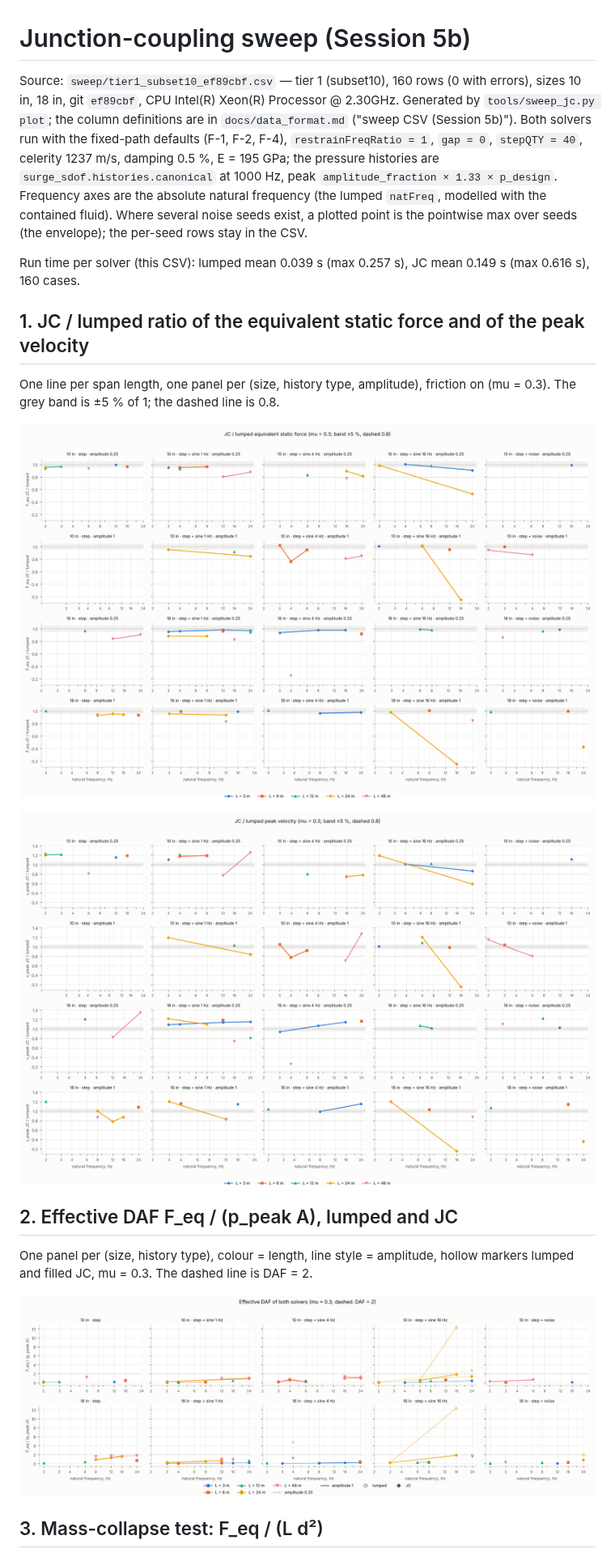
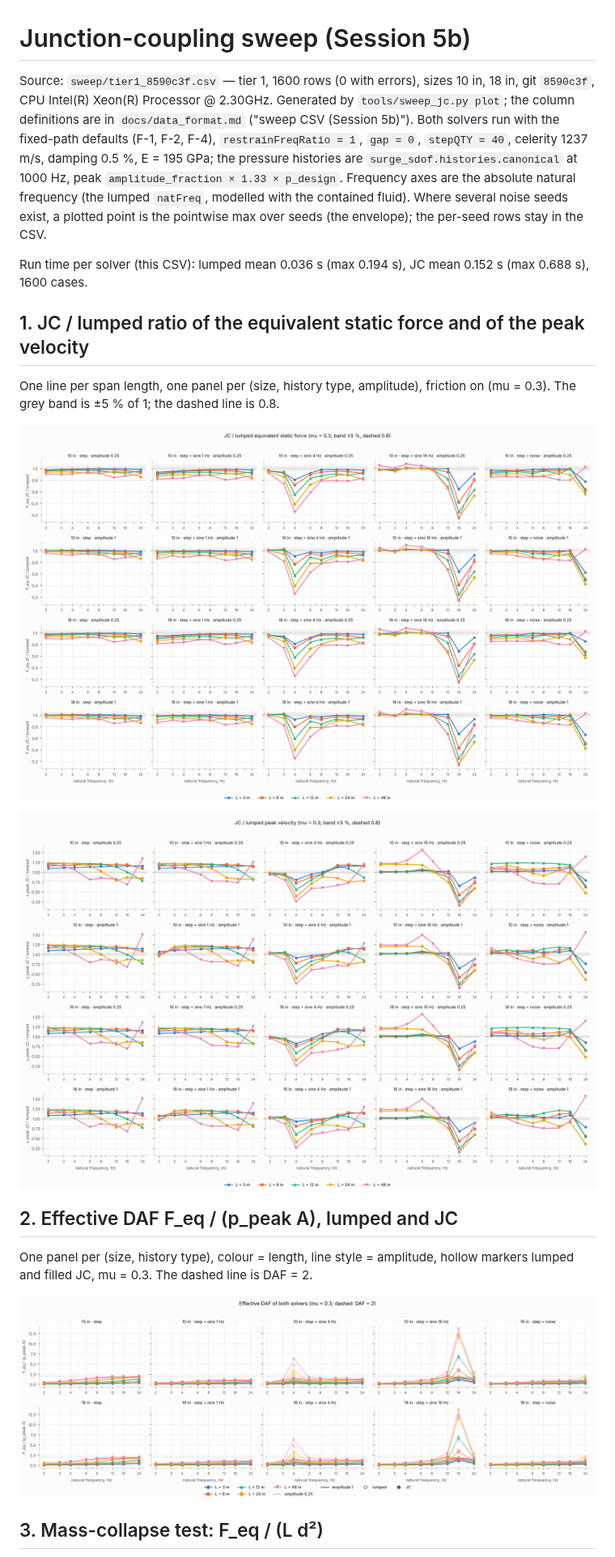
Before and after one commit to max-holt/SDOF_FSI_python_port, a Markdown page: docs/jc_sweep.md, the part around one of its changes. Shown at 81% size. GitHub-like rendering; pictures changed too: docs/sweep/png/tier1_8590c3f_daf.png (added), docs/sweep/png/tier1_8590c3f_ratio_f_eq.png (added), docs/sweep/png/tier1_8590c3f_ratio_v_peak.png (added).

```diff
--- a/docs/jc_sweep.md
+++ b/docs/jc_sweep.md
@@ -1,22 +1,22 @@
 # Junction-coupling sweep (Session 5b)
 
-Source: `sweep/tier1_subset10_ef89cbf.csv` — tier 1 (subset10), 160 rows (0 with errors), sizes 10 in, 18 in, git `ef89cbf`, CPU Intel(R) Xeon(R) Processor @ 2.30GHz. Generated by `tools/sweep_jc.py plot`; the column definitions are in `docs/data_format.md` ("sweep CSV (Session 5b)"). Both solvers run with the fixed-path defaults (F-1, F-2, F-4), `restrainFreqRatio = 1`, `gap = 0`, `stepQTY = 40`, celerity 1237 m/s, damping 0.5 %, E = 195 GPa; the pressure histories are `surge_sdof.histories.canonical` at 1000 Hz, peak `amplitude_fraction × 1.33 × p_design`. Frequency axes are the absolute natural frequency (the lumped `natFreq`, modelled with the contained fluid). Where several noise seeds exist, a plotted point is the pointwise max over seeds (the envelope); the per-seed rows stay in the CSV.
+Source: `sweep/tier1_8590c3f.csv` — tier 1, 1600 rows (0 with errors), sizes 10 in, 18 in, git `8590c3f`, CPU Intel(R) Xeon(R) Processor @ 2.30GHz. Generated by `tools/sweep_jc.py plot`; the column definitions are in `docs/data_format.md` ("sweep CSV (Session 5b)"). Both solvers run with the fixed-path defaults (F-1, F-2, F-4), `restrainFreqRatio = 1`, `gap = 0`, `stepQTY = 40`, celerity 1237 m/s, damping 0.5 %, E = 195 GPa; the pressure histories are `surge_sdof.histories.canonical` at 1000 Hz, peak `amplitude_fraction × 1.33 × p_design`. Frequency axes are the absolute natural frequency (the lumped `natFreq`, modelled with the contained fluid). Where several noise seeds exist, a plotted point is the pointwise max over seeds (the envelope); the per-seed rows stay in the CSV.
 
-Run time per solver (this CSV): lumped mean 0.039 s (max 0.257 s), JC mean 0.149 s (max 0.616 s), 160 cases.
+Run time per solver (this CSV): lumped mean 0.036 s (max 0.194 s), JC mean 0.152 s (max 0.688 s), 1600 cases.
 
 ## 1. JC / lumped ratio of the equivalent static force and of the peak velocity
 
 One line per span length, one panel per (size, history type, amplitude), friction on (mu = 0.3). The grey band is ±5 % of 1; the dashed line is 0.8.
 
-![ratio_f_eq](sweep/png/tier1_subset10_ef89cbf_ratio_f_eq.png)
+![ratio_f_eq](sweep/png/tier1_8590c3f_ratio_f_eq.png)
 
-![ratio_v_peak](sweep/png/tier1_subset10_ef89cbf_ratio_v_peak.png)
+![ratio_v_peak](sweep/png/tier1_8590c3f_ratio_v_peak.png)
 
 ## 2. Effective DAF F_eq / (p_peak A), lumped and JC
 
 One panel per (size, history type), colour = length, line style = amplitude, hollow markers lumped and filled JC, mu = 0.3. The dashed line is DAF = 2.
 
-![daf](sweep/png/tier1_subset10_ef89cbf_daf.png)
+![daf](sweep/png/tier1_8590c3f_daf.png)
 
 ## 3. Mass-collapse test: F_eq / (L d²)
 
```
Also changed, not shown: other parts of docs/jc_sweep.md (+56 -56 lines), NOTES.md (+54 -20 lines), docs/sweep/png/tier1_8590c3f_collapse.png (added), 2 other files.
